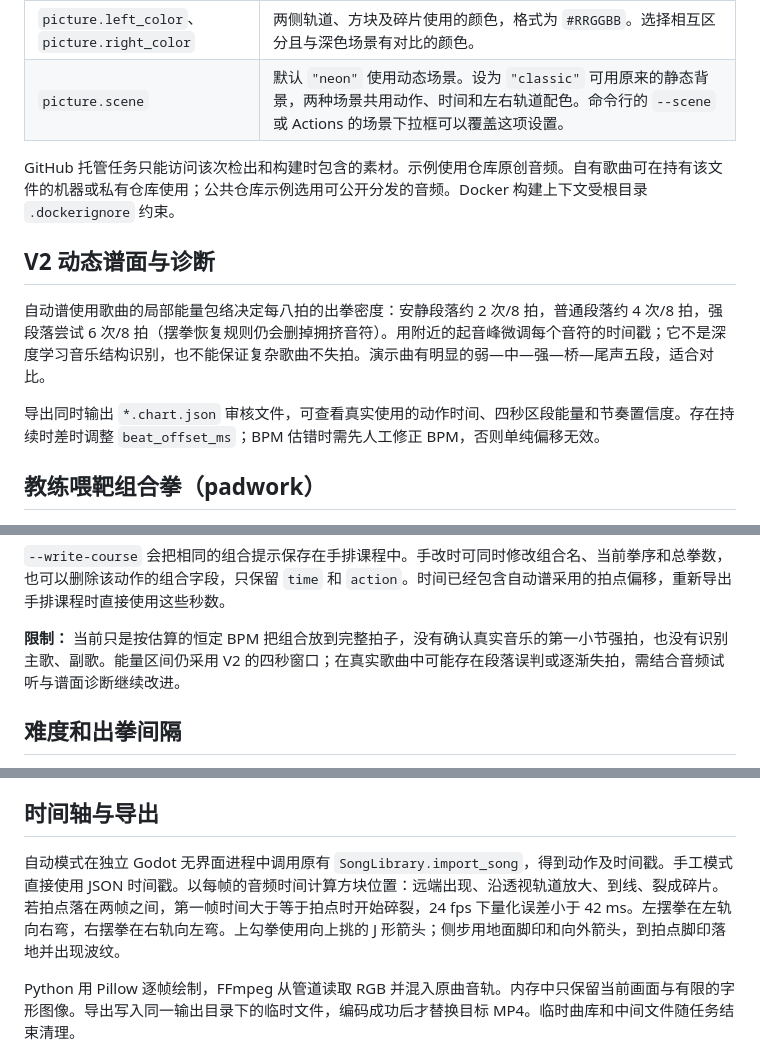
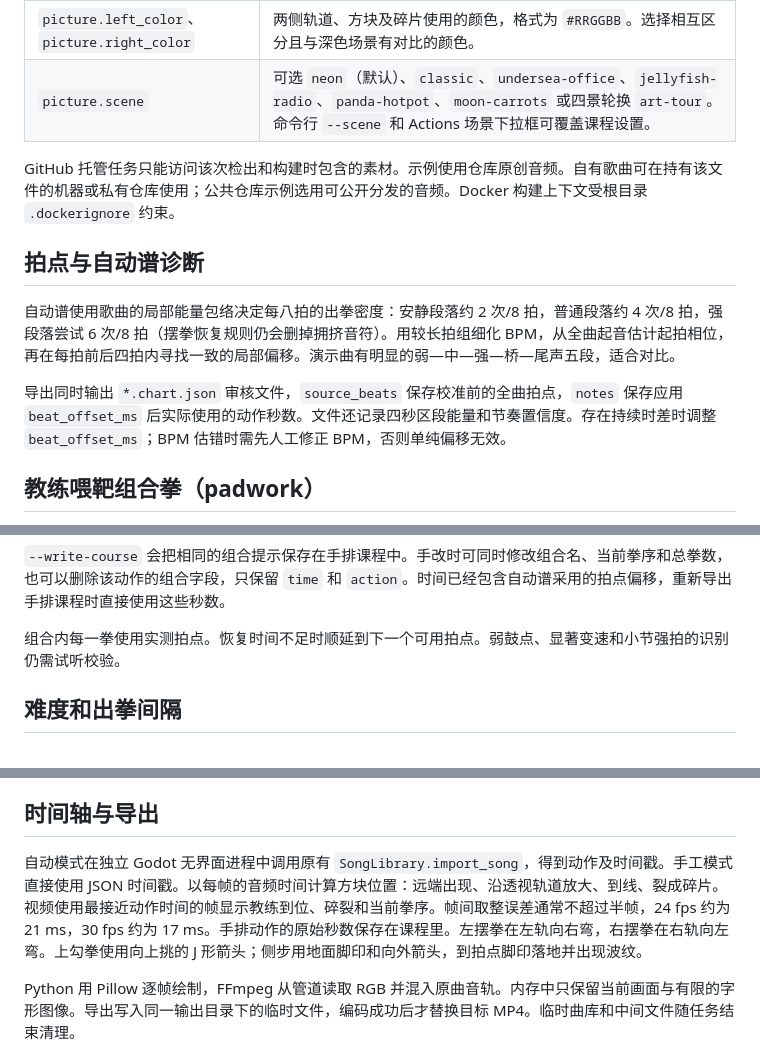
Before and after one commit to CheeseAgent/jabjam, a Markdown page: docs/video-export.md, 3 parts joined by grey strips. GitHub-like rendering.

```diff
--- a/docs/video-export.md
+++ b/docs/video-export.md
@@ -19,15 +19,15 @@
 | `picture.size`、`picture.fps` | 默认 `[1280,720]` 和 24 fps。也支持 960×540、640×360，以及 25 / 30 fps。 |
 | `picture.approach_seconds` | 提前多少秒让方块出现，可设 0.7–4 秒，默认 2。开头不足预告时长的动作会在第一帧已经进入轨道。 |
 | `picture.left_color`、`picture.right_color` | 两侧轨道、方块及碎片使用的颜色，格式为 `#RRGGBB`。选择相互区分且与深色场景有对比的颜色。 |
-| `picture.scene` | 默认 `"neon"` 使用动态场景。设为 `"classic"` 可用原来的静态背景，两种场景共用动作、时间和左右轨道配色。命令行的 `--scene` 或 Actions 的场景下拉框可以覆盖这项设置。 |
+| `picture.scene` | 可选 `neon`（默认）、`classic`、`undersea-office`、`jellyfish-radio`、`panda-hotpot`、`moon-carrots` 或四景轮换 `art-tour`。命令行 `--scene` 和 Actions 场景下拉框可覆盖课程设置。 |
 
 GitHub 托管任务只能访问该次检出和构建时包含的素材。示例使用仓库原创音频。自有歌曲可在持有该文件的机器或私有仓库使用；公共仓库示例选用可公开分发的音频。Docker 构建上下文受根目录 `.dockerignore` 约束。
 
-## V2 动态谱面与诊断
+## 拍点与自动谱诊断
 
-自动谱使用歌曲的局部能量包络决定每八拍的出拳密度：安静段落约 2 次/8 拍，普通段落约 4 次/8 拍，强段落尝试 6 次/8 拍（摆拳恢复规则仍会删掉拥挤音符）。用附近的起音峰微调每个音符的时间戳；它不是深度学习音乐结构识别，也不能保证复杂歌曲不失拍。演示曲有明显的弱—中—强—桥—尾声五段，适合对比。
+自动谱使用歌曲的局部能量包络决定每八拍的出拳密度：安静段落约 2 次/8 拍，普通段落约 4 次/8 拍，强段落尝试 6 次/8 拍（摆拳恢复规则仍会删掉拥挤音符）。用较长拍组细化 BPM，从全曲起音估计起拍相位，再在每拍前后四拍内寻找一致的局部偏移。演示曲有明显的弱—中—强—桥—尾声五段，适合对比。
 
-导出同时输出 `*.chart.json` 审核文件，可查看真实使用的动作时间、四秒区段能量和节奏置信度。存在持续时差时调整 `beat_offset_ms`；BPM 估错时需先人工修正 BPM，否则单纯偏移无效。
+导出同时输出 `*.chart.json` 审核文件，`source_beats` 保存校准前的全曲拍点，`notes` 保存应用 `beat_offset_ms` 后实际使用的动作秒数。文件还记录四秒区段能量和节奏置信度。存在持续时差时调整 `beat_offset_ms`；BPM 估错时需先人工修正 BPM，否则单纯偏移无效。
 
 ## 教练喂靶组合拳（padwork）
 
@@ -43,7 +43,7 @@ GitHub 托管任务只能访问该次检出和构建时包含的素材。示例
 
 `--write-course` 会把相同的组合提示保存在手排课程中。手改时可同时修改组合名、当前拳序和总拳数，也可以删除该动作的组合字段，只保留 `time` 和 `action`。时间已经包含自动谱采用的拍点偏移，重新导出手排课程时直接使用这些秒数。
 
-**限制：** 当前只是按估算的恒定 BPM 把组合放到完整拍子，没有确认真实音乐的第一小节强拍，也没有识别主歌、副歌。能量区间仍采用 V2 的四秒窗口；在真实歌曲中可能存在段落误判或逐渐失拍，需结合音频试听与谱面诊断继续改进。
+组合内每一拳使用实测拍点。恢复时间不足时顺延到下一个可用拍点。弱鼓点、显著变速和小节强拍的识别仍需试听校验。
 
 ## 难度和出拳间隔
 
@@ -55,7 +55,7 @@ Actions 的 `difficulty` 或命令行的 `--difficulty` 可覆盖课程难度。
 
 ## 时间轴与导出
 
-自动模式在独立 Godot 无界面进程中调用原有 `SongLibrary.import_song`，得到动作及时间戳。手工模式直接使用 JSON 时间戳。以每帧的音频时间计算方块位置：远端出现、沿透视轨道放大、到线、裂成碎片。若拍点落在两帧之间，第一帧时间大于等于拍点时开始碎裂，24 fps 下量化误差小于 42 ms。左摆拳在左轨向右弯，右摆拳在右轨向左弯。上勾拳使用向上挑的 J 形箭头；侧步用地面脚印和向外箭头，到拍点脚印落地并出现波纹。
+自动模式在独立 Godot 无界面进程中调用原有 `SongLibrary.import_song`，得到动作及时间戳。手工模式直接使用 JSON 时间戳。以每帧的音频时间计算方块位置：远端出现、沿透视轨道放大、到线、裂成碎片。视频使用最接近动作时间的帧显示教练到位、碎裂和当前拳序。帧间取整误差通常不超过半帧，24 fps 约为 21 ms，30 fps 约为 17 ms。手排动作的原始秒数保存在课程里。左摆拳在左轨向右弯，右摆拳在右轨向左弯。上勾拳使用向上挑的 J 形箭头；侧步用地面脚印和向外箭头，到拍点脚印落地并出现波纹。
 
 Python 用 Pillow 逐帧绘制，FFmpeg 从管道读取 RGB 并混入原曲音轨。内存中只保留当前画面与有限的字形图像。导出写入同一输出目录下的临时文件，编码成功后才替换目标 MP4。临时曲库和中间文件随任务结束清理。
 
```
Also changed, not shown: README.md (+22 -5 lines), docs/music-import.md (+3 -3 lines), assets/arenas/jellyfish-radio.jpg (added), assets/arenas/moon-carrots.jpg (added), assets/arenas/panda-hotpot.jpg (added), assets/arenas/undersea-office.jpg (added), docs/coach-preview/four-arenas.jpg (added), 12 other files.
